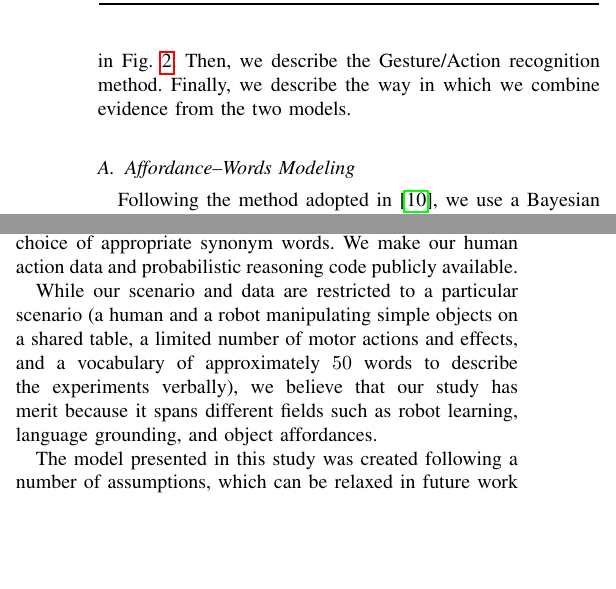
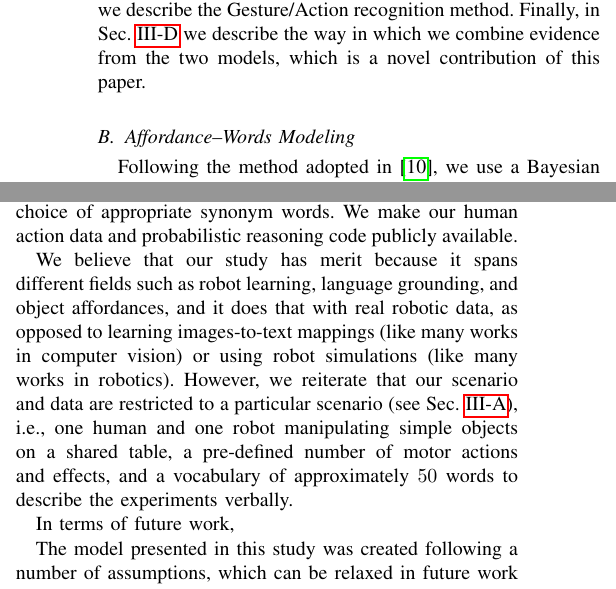
Before and after one commit to gsaponaro/tcds-gestures, a LaTeX paper (article/2017-11_submission/gsaponaro-tcds2017language.tex, which reads article/2017-11_submission/approach.tex, article/2017-11_submission/conclusions.tex): two parts of the columns of pages 4 and 9 of 11, joined at a grey line, cut so that both start at the same text, the shorter picture padded with empty space. Compiled offline with pdfLaTeX; a missing font is replaced by an installed copy or a similar font; a LaTeX package or settings file that is missing is left out.

Commit message:
Strengthen conclusions, cross-refs in Approach

```diff
--- a/article/2017-11_submission/approach.tex
+++ b/article/2017-11_submission/approach.tex
@@ -110,9 +116,9 @@ This allows the robot to:
 \item in many cases, use the affordance variables to infer the above mapping even in the absence of verbal descriptions;
 \item once the perceptual models for human gesture/actions are acquired, use the complete model to do inference on any variable given some evidence.
 \end{itemize}
-In the following sections, first we give details on the probabilistic models enclosed in the \AffWords{} model box in Fig.~\ref{fig:model}.
-Then, we describe the Gesture/Action recognition method.
-Finally, we describe the way in which we combine evidence from the two models.
+In the remainder of this section, first we provide details, in Sec.~\ref{sec:bn}, about the probabilistic models enclosed in the \emph{\AffWords{} model} box of Fig.~\ref{fig:model}.
+Then, in Sec.~\ref{sec:gesture_hmm} we describe the Gesture/Action recognition method.
+Finally, in Sec.~\ref{sec:combination} we describe the way in which we combine evidence from the two models, which is a novel contribution of this paper.
 
 \subsection{\AffWords{} Modeling}
 \label{sec:bn}
--- a/article/2017-11_submission/conclusions.tex
+++ b/article/2017-11_submission/conclusions.tex
@@ -10,12 +10,12 @@ congruent/incongruent conjunctions,
 choice of appropriate synonym words. % when referring to the same entity in two consecutive sentences.
 We make our human action data and probabilistic reasoning code publicly available.
 
-While our scenario and data are restricted to a particular scenario~(a human and a robot manipulating simple objects on a shared table, a limited number of motor actions and effects, and a vocabulary of approximately~$50$ words to describe the experiments verbally), we believe that our study has merit because it spans different fields such as robot learning, language grounding, and object affordances.
+We believe that our study has merit because it spans different fields such as robot learning, language grounding, and object affordances, and it does that with real robotic data, as opposed to learning images-to-text mappings~(like many works in computer vision) or using robot simulations~(like many works in robotics).
+However, we reiterate that our scenario and data are restricted to a particular scenario~(see Sec.~\ref{sec:assumptions}), i.e., one human and one robot manipulating simple objects on a shared table, a pre-defined number of motor actions and effects, and a vocabulary of approximately~$50$ words to describe the experiments verbally.
 
-%\subsection{Assumptions and Future Work}
+In terms of future work,
+
 The model presented in this study was created following a number of assumptions, which can be relaxed in future work (TODO turn into text, discuss how much to say here):
-% Giampiero: I write this here in items, but it should be turned into text
-% we should also discuss how much to say explicitely
 \begin{itemize}
 \item the gesture recognition part relies on depth sensor hardware~(e.g., Kinect) and human skeleton tracking software. In our experience, the hand tracking is not reliable in the presence of a tabletop~(i.e., partially occluded human) as in Fig.~\ref{fig:action_examples}, so we had to record the same gestures without the table. We plan to incorporate a robust color camera-based human joint estimator such as OpenPose~\cite{cao:2017:openpose-cpvr};
 \item the model does not learn the grammar to generate verbal descriptions from word probabilities, but it is specified manually;
```
Also changed, not shown: article/2017-11_submission/approach.tex (7 more changed lines), article/2017-11_submission/conclusions.tex (21 more changed lines).
